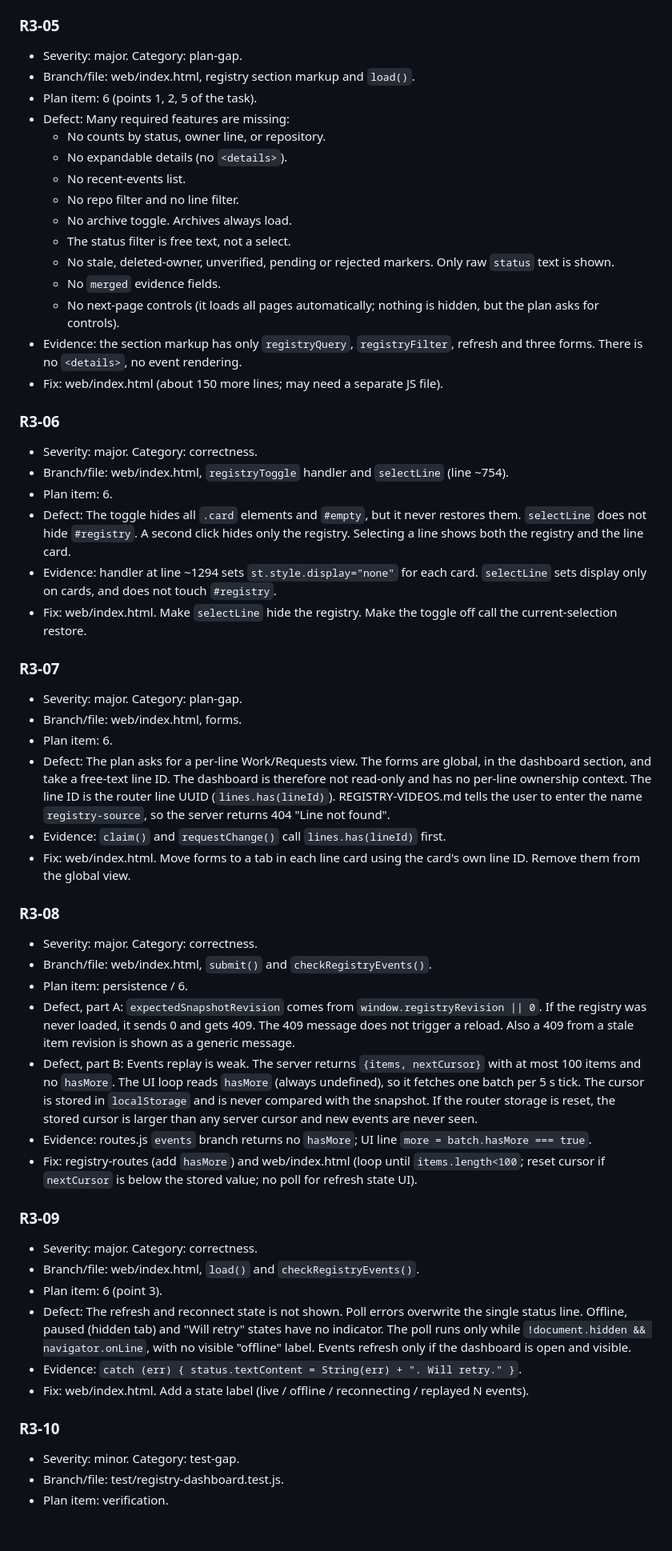
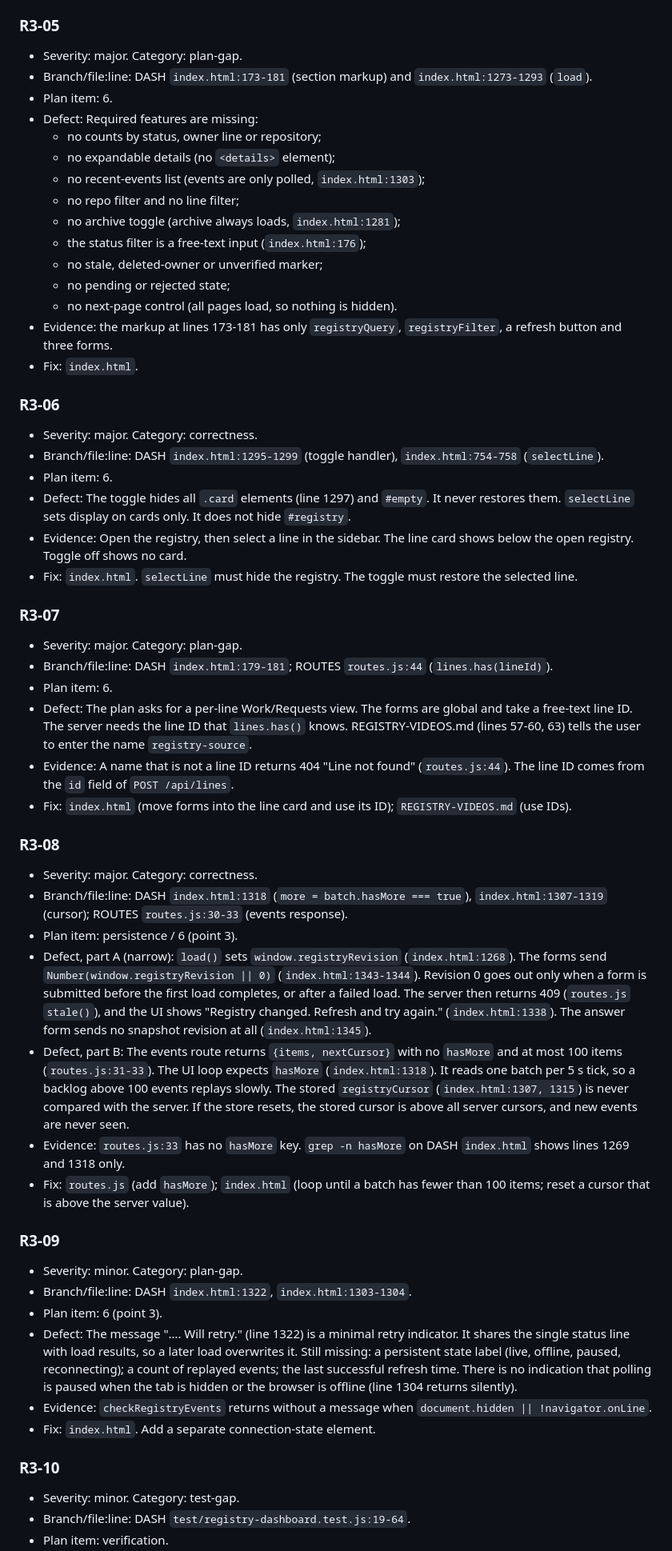
Before and after one commit to bbaga/cuck-code, a Markdown page: reviews/R3.md, the part around one of its changes. Shown at 80% size. GitHub-like rendering; blank space fills up the shorter version.

Commit message:
Correct R3 review after validator feedback
Co-Authored-By: Claude Sonnet 5.5 <noreply@anthropic.com>

```diff
--- a/reviews/R3.md
+++ b/reviews/R3.md
@@ -39,55 +40,55 @@ Paths below are in the dashboard branch unless stated. Line numbers: `router-pro
 
 ### R3-05
 - Severity: major. Category: plan-gap.
-- Branch/file: web/index.html, registry section markup and `load()`.
-- Plan item: 6 (points 1, 2, 5 of the task).
-- Defect: Many required features are missing:
-  - No counts by status, owner line, or repository.
-  - No expandable details (no `<details>`).
-  - No recent-events list.
-  - No repo filter and no line filter.
-  - No archive toggle. Archives always load.
-  - The status filter is free text, not a select.
-  - No stale, deleted-owner, unverified, pending or rejected markers. Only raw `status` text is shown.
-  - No `merged` evidence fields.
-  - No next-page controls (it loads all pages automatically; nothing is hidden, but the plan asks for controls).
-- Evidence: the section markup has only `registryQuery`, `registryFilter`, refresh and three forms. There is no `<details>`, no event rendering.
-- Fix: web/index.html (about 150 more lines; may need a separate JS file).
+- Branch/file:line: DASH `index.html:173-181` (section markup) and `index.html:1273-1293` (`load`).
+- Plan item: 6.
+- Defect: Required features are missing:
+  - no counts by status, owner line or repository;
+  - no expandable details (no `<details>` element);
+  - no recent-events list (events are only polled, `index.html:1303`);
+  - no repo filter and no line filter;
+  - no archive toggle (archive always loads, `index.html:1281`);
+  - the status filter is a free-text input (`index.html:176`);
+  - no stale, deleted-owner or unverified marker;
+  - no pending or rejected state;
+  - no next-page control (all pages load, so nothing is hidden).
+- Evidence: the markup at lines 173-181 has only `registryQuery`, `registryFilter`, a refresh button and three forms.
+- Fix: `index.html`.
 
 ### R3-06
 - Severity: major. Category: correctness.
-- Branch/file: web/index.html, `registryToggle` handler and `selectLine` (line ~754).
+- Branch/file:line: DASH `index.html:1295-1299` (toggle handler), `index.html:754-758` (`selectLine`).
 - Plan item: 6.
-- Defect: The toggle hides all `.card` elements and `#empty`, but it never restores them. `selectLine` does not hide `#registry`. A second click hides only the registry. Selecting a line shows both the registry and the line card.
-- Evidence: handler at line ~1294 sets `st.style.display="none"` for each card. `selectLine` sets display only on cards, and does not touch `#registry`.
-- Fix: web/index.html. Make `selectLine` hide the registry. Make the toggle off call the current-selection restore.
+- Defect: The toggle hides all `.card` elements (line 1297) and `#empty`. It never restores them. `selectLine` sets display on cards only. It does not hide `#registry`.
+- Evidence: Open the registry, then select a line in the sidebar. The line card shows below the open registry. Toggle off shows no card.
+- Fix: `index.html`. `selectLine` must hide the registry. The toggle must restore the selected line.
 
 ### R3-07
 - Severity: major. Category: plan-gap.
-- Branch/file: web/index.html, forms.
+- Branch/file:line: DASH `index.html:179-181`; ROUTES `routes.js:44` (`lines.has(lineId)`).
 - Plan item: 6.
-- Defect: The plan asks for a per-line Work/Requests view. The forms are global, in the dashboard section, and take a free-text line ID. The dashboard is therefore not read-only and has no per-line ownership context. The line ID is the router line UUID (`lines.has(lineId)`). REGISTRY-VIDEOS.md tells the user to enter the name `registry-source`, so the server returns 404 "Line not found".
-- Evidence: `claim()` and `requestChange()` call `lines.has(lineId)` first.
-- Fix: web/index.html. Move forms to a tab in each line card using the card's own line ID. Remove them from the global view.
+- Defect: The plan asks for a per-line Work/Requests view. The forms are global and take a free-text line ID. The server needs the line ID that `lines.has()` knows. REGISTRY-VIDEOS.md (lines 57-60, 63) tells the user to enter the name `registry-source`.
+- Evidence: A name that is not a line ID returns 404 "Line not found" (`routes.js:44`). The line ID comes from the `id` field of `POST /api/lines`.
+- Fix: `index.html` (move forms into the line card and use its ID); `REGISTRY-VIDEOS.md` (use IDs).
 
 ### R3-08
 - Severity: major. Category: correctness.
-- Branch/file: web/index.html, `submit()` and `checkRegistryEvents()`.
-- Plan item: persistence / 6.
-- Defect, part A: `expectedSnapshotRevision` comes from `window.registryRevision || 0`. If the registry was never loaded, it sends 0 and gets 409. The 409 message does not trigger a reload. Also a 409 from a stale item revision is shown as a generic message.
-- Defect, part B: Events replay is weak. The server returns `{items, nextCursor}` with at most 100 items and no `hasMore`. The UI loop reads `hasMore` (always undefined), so it fetches one batch per 5 s tick. The cursor is stored in `localStorage` and is never compared with the snapshot. If the router storage is reset, the stored cursor is larger than any server cursor and new events are never seen.
-- Evidence: routes.js `events` branch returns no `hasMore`; UI line `more = batch.hasMore === true`.
-- Fix: registry-routes (add `hasMore`) and web/index.html (loop until `items.length<100`; reset cursor if `nextCursor` is below the stored value; no poll for refresh state UI).
+- Branch/file:line: DASH `index.html:1318` (`more = batch.hasMore === true`), `index.html:1307-1319` (cursor); ROUTES `routes.js:30-33` (events response).
+- Plan item: persistence / 6 (point 3).
+- Defect, part A (narrow): `load()` sets `window.registryRevision` (`index.html:1268`). The forms send `Number(window.registryRevision || 0)` (`index.html:1343-1344`). Revision 0 goes out only when a form is submitted before the first load completes, or after a failed load. The server then returns 409 (`routes.js` `stale()`), and the UI shows "Registry changed. Refresh and try again." (`index.html:1338`). The answer form sends no snapshot revision at all (`index.html:1345`).
+- Defect, part B: The events route returns `{items, nextCursor}` with no `hasMore` and at most 100 items (`routes.js:31-33`). The UI loop expects `hasMore` (`index.html:1318`). It reads one batch per 5 s tick, so a backlog above 100 events replays slowly. The stored `registryCursor` (`index.html:1307, 1315`) is never compared with the server. If the store resets, the stored cursor is above all server cursors, and new events are never seen.
+- Evidence: `routes.js:33` has no `hasMore` key. `grep -n hasMore` on DASH `index.html` shows lines 1269 and 1318 only.
+- Fix: `routes.js` (add `hasMore`); `index.html` (loop until a batch has fewer than 100 items; reset a cursor that is above the server value).
 
 ### R3-09
-- Severity: major. Category: correctness.
-- Branch/file: web/index.html, `load()` and `checkRegistryEvents()`.
+- Severity: minor. Category: plan-gap.
+- Branch/file:line: DASH `index.html:1322`, `index.html:1303-1304`.
 - Plan item: 6 (point 3).
-- Defect: The refresh and reconnect state is not shown. Poll errors overwrite the single status line. Offline, paused (hidden tab) and "Will retry" states have no indicator. The poll runs only while `!document.hidden && navigator.onLine`, with no visible "offline" label. Events refresh only if the dashboard is open and visible.
-- Evidence: `catch (err) { status.textContent = String(err) + ". Will retry." }`.
-- Fix: web/index.html. Add a state label (live / offline / reconnecting / replayed N events).
+- Defect: The message "…. Will retry." (line 1322) is a minimal retry indicator. It shares the single status line with load results, so a later load overwrites it. Still missing: a persistent state label (live, offline, paused, reconnecting); a count of replayed events; the last successful refresh time. There is no indication that polling is paused when the tab is hidden or the browser is offline (line 1304 returns silently).
+- Evidence: `checkRegistryEvents` returns without a message when `document.hidden || !navigator.onLine`.
+- Fix: `index.html`. Add a separate connection-state element.
 
 ### R3-10
 - Severity: minor. Category: test-gap.
-- Branch/file: test/registry-dashboard.test.js.
+- Branch/file:line: DASH `test/registry-dashboard.test.js:19-64`.
 - Plan item: verification.
```
Also changed, not shown: other parts of reviews/R3.md (+92 -72 lines).
